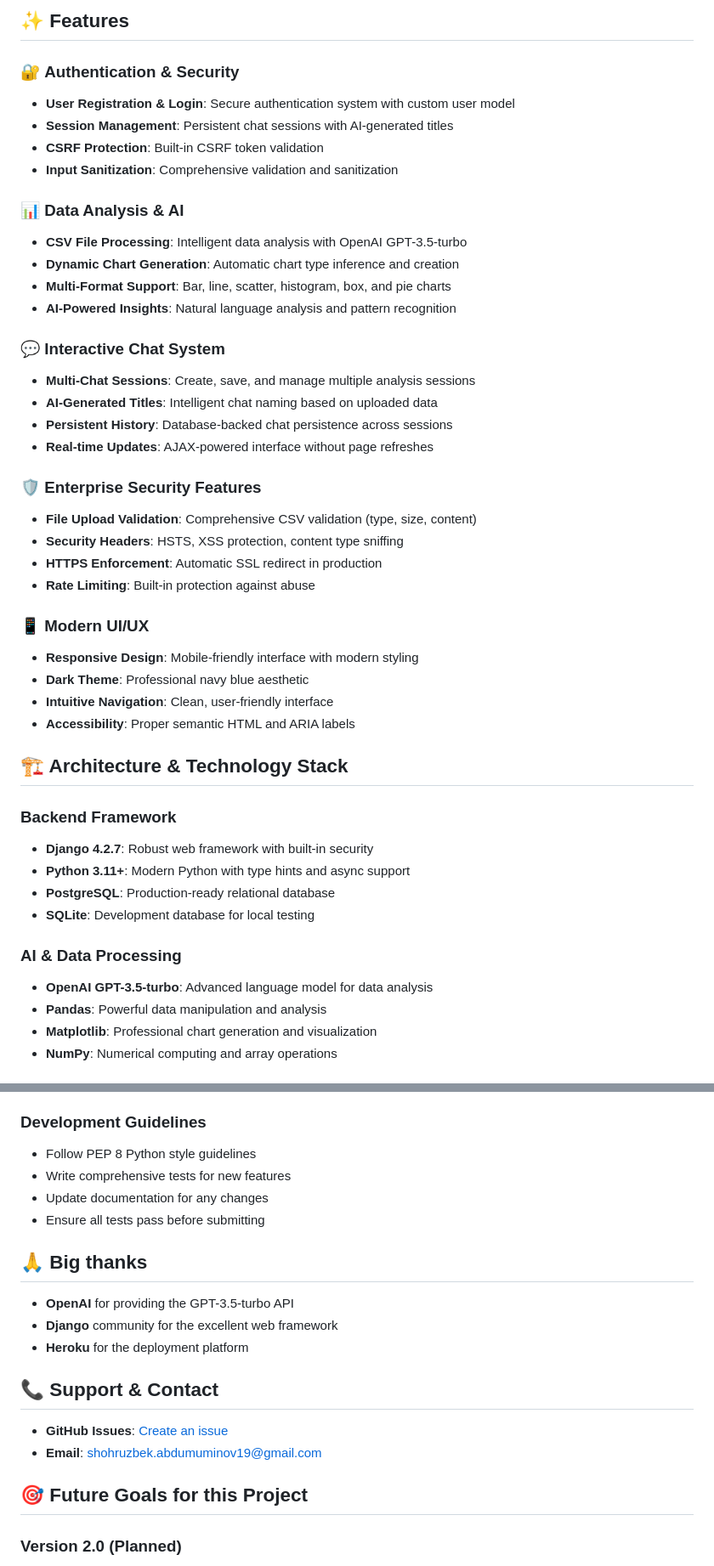
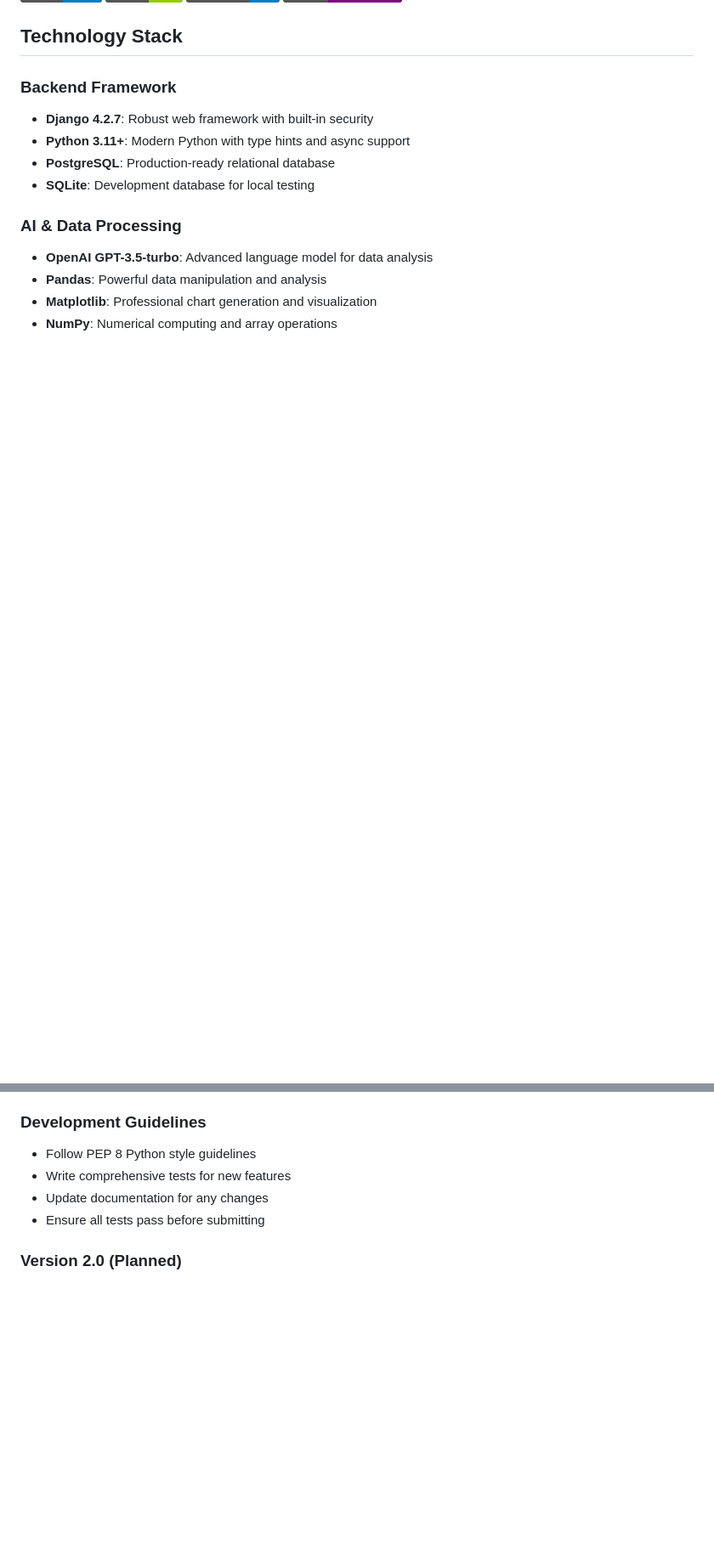
Before and after one commit to Shohruz7/Data-AI-App, a Markdown page: README.md, 2 parts joined by grey strips. Shown at 85% size. GitHub-like rendering; badges without logos; blank space fills up the shorter version.

```diff
--- a/README.md
+++ b/README.md
@@ -10,38 +9,6 @@ A production-ready, AI-powered data analysis web application built with Django t
 
 
-## ✨ Features
-
-### 🔐 **Authentication & Security**
-- **User Registration & Login**: Secure authentication system with custom user model
-- **Session Management**: Persistent chat sessions with AI-generated titles
-- **CSRF Protection**: Built-in CSRF token validation
-- **Input Sanitization**: Comprehensive validation and sanitization
-
-### 📊 **Data Analysis & AI**
-- **CSV File Processing**: Intelligent data analysis with OpenAI GPT-3.5-turbo
-- **Dynamic Chart Generation**: Automatic chart type inference and creation
-- **Multi-Format Support**: Bar, line, scatter, histogram, box, and pie charts
-- **AI-Powered Insights**: Natural language analysis and pattern recognition
-
-### 💬 **Interactive Chat System**
-- **Multi-Chat Sessions**: Create, save, and manage multiple analysis sessions
-- **AI-Generated Titles**: Intelligent chat naming based on uploaded data
-- **Persistent History**: Database-backed chat persistence across sessions
-- **Real-time Updates**: AJAX-powered interface without page refreshes
-
-### 🛡️ **Enterprise Security Features**
-- **File Upload Validation**: Comprehensive CSV validation (type, size, content)
-- **Security Headers**: HSTS, XSS protection, content type sniffing
-- **HTTPS Enforcement**: Automatic SSL redirect in production
-- **Rate Limiting**: Built-in protection against abuse
-
-### 📱 **Modern UI/UX**
-- **Responsive Design**: Mobile-friendly interface with modern styling
-- **Dark Theme**: Professional navy blue aesthetic
-- **Intuitive Navigation**: Clean, user-friendly interface
-- **Accessibility**: Proper semantic HTML and ARIA labels
-
-## 🏗️ Architecture & Technology Stack
+## Technology Stack
 
 ### **Backend Framework**
 - **Django 4.2.7**: Robust web framework with built-in security
@@ -302,19 +199,6 @@ If you would like to contribute!
 - Update documentation for any changes
 - Ensure all tests pass before submitting
 
-## 🙏 Big thanks
-
-- **OpenAI** for providing the GPT-3.5-turbo API
-- **Django** community for the excellent web framework
-- **Heroku** for the deployment platform
-
-## 📞 Support & Contact
-
-- **GitHub Issues**: [Create an issue](https://github.com/shohruz7/data-ai-app/issues)
-- **Email**: shohruzbek.abdumuminov19@gmail.com
-
-## 🎯 Future Goals for this Project
-
 ### **Version 2.0 (Planned)**
 - [ ] Real-time chat updates with WebSockets
 - [ ] Advanced chart customization options
```
Also changed, not shown: other parts of README.md (+4 -75 lines).
